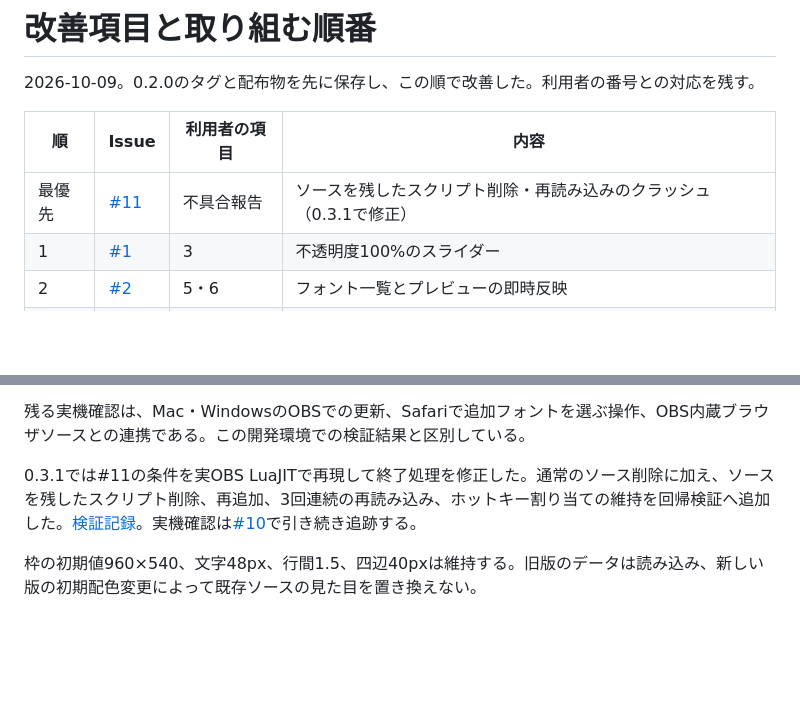
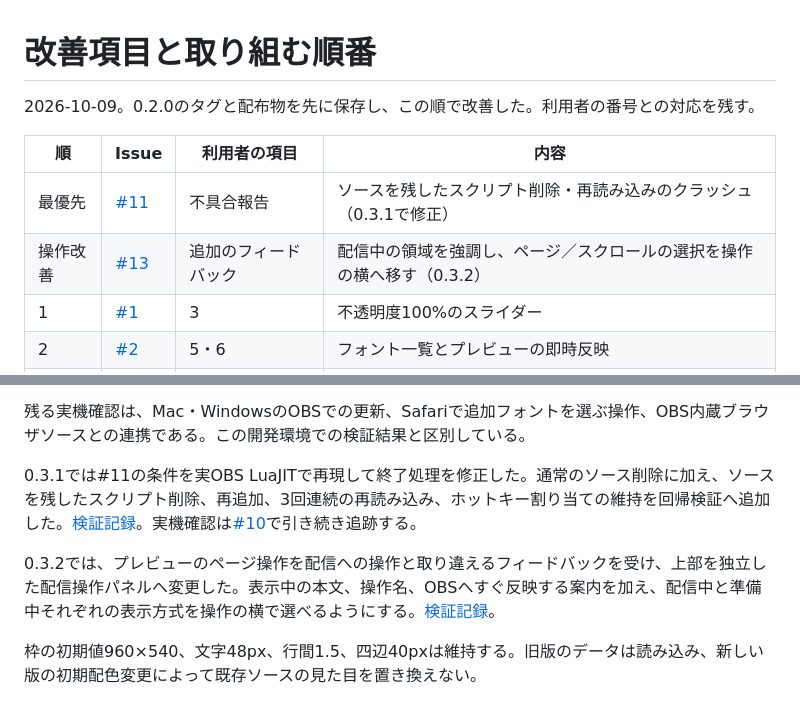
Before and after one commit to hekiruligames/jp-letters-lua, a Markdown page: docs/roadmap.md, 2 parts joined by grey strips. GitHub-like rendering; blank space fills up the shorter version.

```diff
--- a/docs/roadmap.md
+++ b/docs/roadmap.md
@@ -5,6 +5,7 @@
 | 順 | Issue | 利用者の項目 | 内容 |
 | --- | --- | --- | --- |
 | 最優先 | [#11](https://github.com/hekiruligames/jp-letters/issues/11) | 不具合報告 | ソースを残したスクリプト削除・再読み込みのクラッシュ（0.3.1で修正） |
+| 操作改善 | [#13](https://github.com/hekiruligames/jp-letters/issues/13) | 追加のフィードバック | 配信中の領域を強調し、ページ／スクロールの選択を操作の横へ移す（0.3.2） |
 | 1 | [#1](https://github.com/hekiruligames/jp-letters/issues/1) | 3 | 不透明度100%のスライダー |
 | 2 | [#2](https://github.com/hekiruligames/jp-letters/issues/2) | 5・6 | フォント一覧とプレビューの即時反映 |
 | 3 | [#3](https://github.com/hekiruligames/jp-letters/issues/3) | 4・8 | 非表示の追加とMacのショートカット表記 |
@@ -22,6 +23,8 @@
 
 0.3.1では#11の条件を実OBS LuaJITで再現して終了処理を修正した。通常のソース削除に加え、ソースを残したスクリプト削除、再追加、3回連続の再読み込み、ホットキー割り当ての維持を回帰検証へ追加した。[検証記録](validation-v0.3.1.md)。実機確認は[#10](https://github.com/hekiruligames/jp-letters/issues/10)で引き続き追跡する。
 
+0.3.2では、プレビューのページ操作を配信への操作と取り違えるフィードバックを受け、上部を独立した配信操作パネルへ変更した。表示中の本文、操作名、OBSへすぐ反映する案内を加え、配信中と準備中それぞれの表示方式を操作の横で選べるようにする。[検証記録](validation-v0.3.2.md)。
+
 枠の初期値960×540、文字48px、行間1.5、四辺40pxは維持する。旧版のデータは読み込み、新しい版の初期配色変更によって既存ソースの見た目を置き換えない。
 
 スクロールの初回版は手動とする。準備中の読む位置と配信中の読む位置を分け、OBSホットキーでも操作する。自動で進むスクロールは後の検討事項にする。
```
Also changed, not shown: README.md (+12 -3 lines), docs/validation-v0.3.2.md (added, +36 -0 lines), letters/README.md (+18 -7 lines), docs/images/live-pages-v0.3.2.png (added), docs/images/live-scroll-v0.3.2.png (added), docs/images/operator-narrow-v0.3.2.png (added), docs/images/operator-v0.3.2.png (added), docs/images/output-v0.3.2.png (added), 10 other files.
